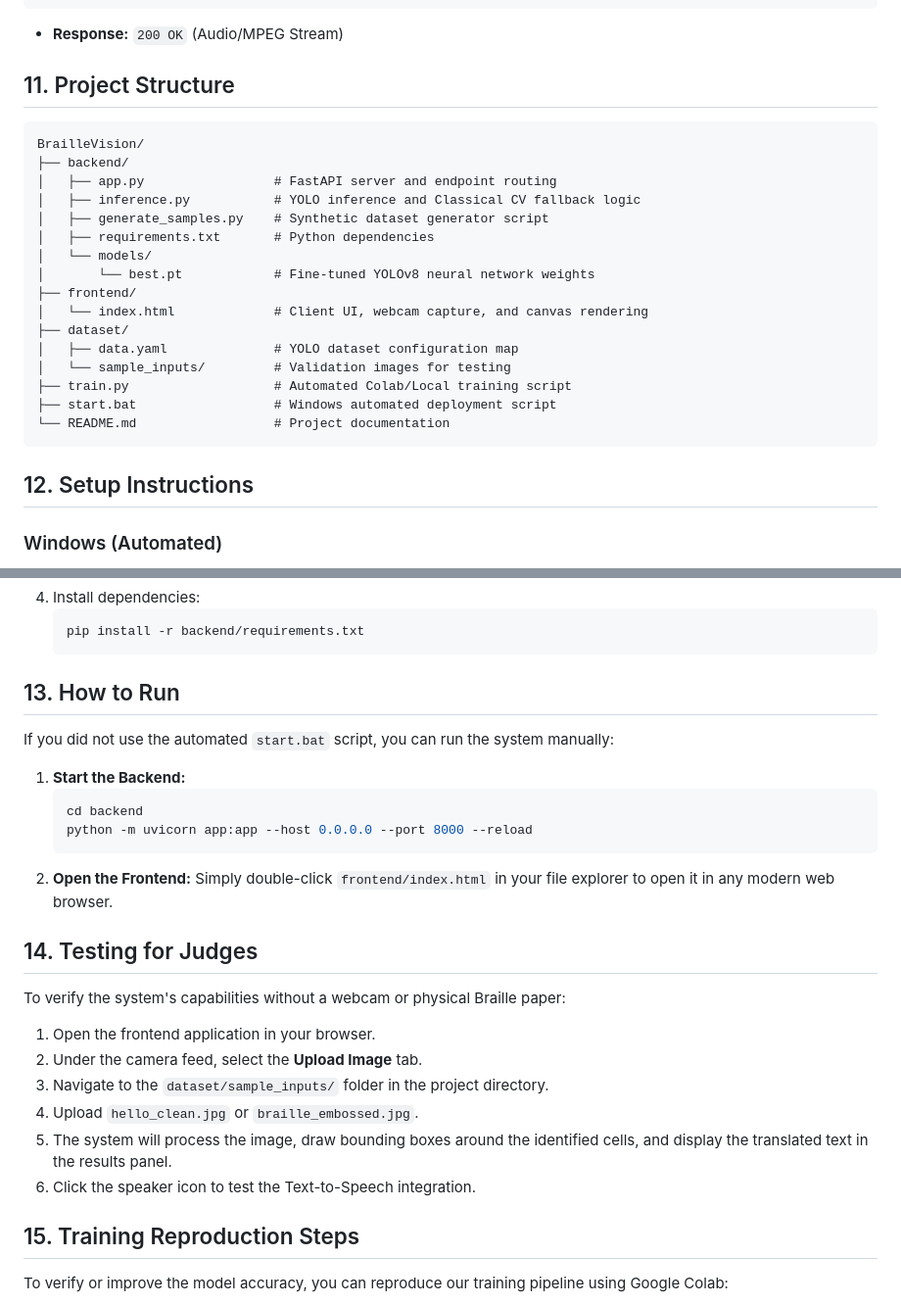
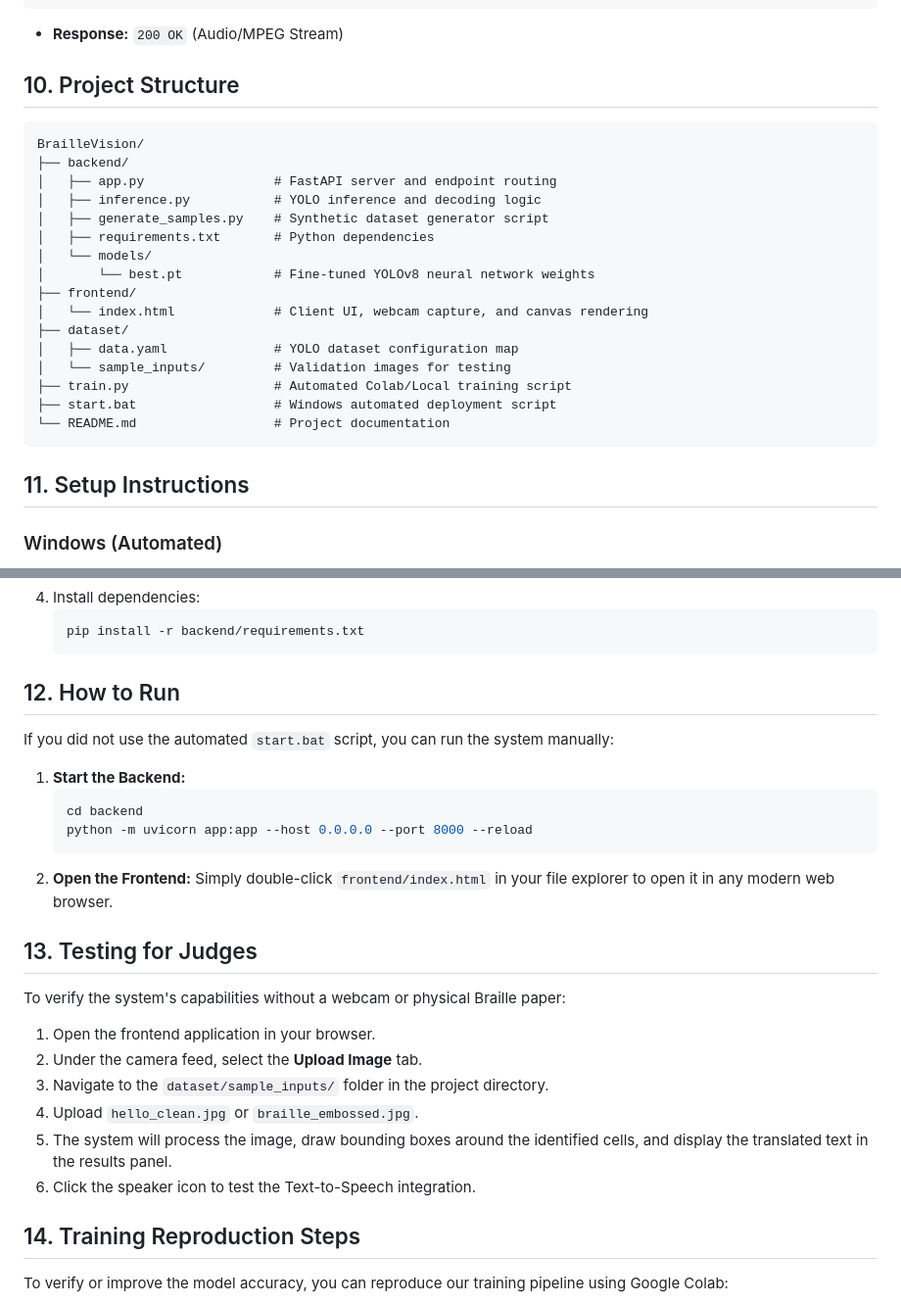
Before and after one commit to SiddGud/braille_hackathon_siddhant, a Markdown page: README.md, 2 parts joined by grey strips. Shown at 98% size. GitHub-like rendering.

````diff
--- a/README.md
+++ b/README.md
@@ -129,13 +112,13 @@ Generates and streams audio for the provided text.
 ```
 - **Response:** `200 OK` (Audio/MPEG Stream)
 
-## 11. Project Structure
+## 10. Project Structure
 
 ```text
 BrailleVision/
 ├── backend/
 │   ├── app.py                 # FastAPI server and endpoint routing
-│   ├── inference.py           # YOLO inference and Classical CV fallback logic
+│   ├── inference.py           # YOLO inference and decoding logic
 │   ├── generate_samples.py    # Synthetic dataset generator script
 │   ├── requirements.txt       # Python dependencies
 │   └── models/
@@ -150,7 +133,7 @@ BrailleVision/
 └── README.md                  # Project documentation
 ```
 
-## 12. Setup Instructions
+## 11. Setup Instructions
 
 ### Windows (Automated)
 1. Ensure Python 3.11+ is installed and added to your system PATH.
@@ -174,7 +157,7 @@ BrailleVision/
    pip install -r backend/requirements.txt
    ```
 
-## 13. How to Run
+## 12. How to Run
 
 If you did not use the automated `start.bat` script, you can run the system manually:
 
@@ -186,7 +169,7 @@ If you did not use the automated `start.bat` script, you can run the system manu
 2. **Open the Frontend:**
    Simply double-click `frontend/index.html` in your file explorer to open it in any modern web browser.
 
-## 14. Testing for Judges
+## 13. Testing for Judges
 
 To verify the system's capabilities without a webcam or physical Braille paper:
 1. Open the frontend application in your browser.
@@ -196,7 +179,7 @@ To verify the system's capabilities without a webcam or physical Braille paper:
 5. The system will process the image, draw bounding boxes around the identified cells, and display the translated text in the results panel.
 6. Click the speaker icon to test the Text-to-Speech integration.
 
-## 15. Training Reproduction Steps
+## 14. Training Reproduction Steps
 
 To verify or improve the model accuracy, you can reproduce our training pipeline using Google Colab:
 1. Create a new Google Colab notebook and select a T4 GPU runtime.
````
Also changed, not shown: other parts of README.md (+23 -40 lines).
